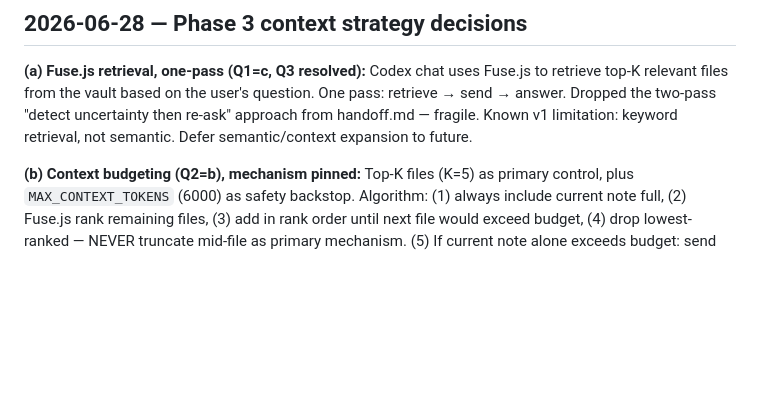
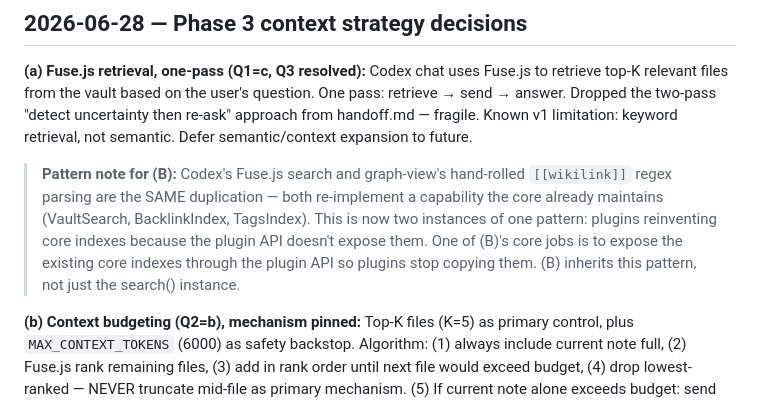
Before and after one commit to spirtexc/nodepad, a Markdown page: _agent/DECISIONS.md, the part around the change. Drawn GitHub-style; blank space fills up the shorter version.

Commit message:
decisions: (B) inherits the core-index duplication pattern
Codex's Fuse.js search and graph-view's hand-rolled wikilink regex are the
same duplication — both re-implement a core index (VaultSearch, BacklinkIndex).
Pattern note added to the Phase 3 search() decision so (B) scopes 'expose
core indexes through the plugin API' as a core job, not a one-off fix.

```diff
--- a/_agent/DECISIONS.md
+++ b/_agent/DECISIONS.md
@@ -35,6 +35,8 @@
 ## 2026-06-28 — Phase 3 context strategy decisions
 
 **(a) Fuse.js retrieval, one-pass (Q1=c, Q3 resolved):** Codex chat uses Fuse.js to retrieve top-K relevant files from the vault based on the user's question. One pass: retrieve → send → answer. Dropped the two-pass "detect uncertainty then re-ask" approach from handoff.md — fragile. Known v1 limitation: keyword retrieval, not semantic. Defer semantic/context expansion to future.
+
+> **Pattern note for (B):** Codex's Fuse.js search and graph-view's hand-rolled `[[wikilink]]` regex parsing are the SAME duplication — both re-implement a capability the core already maintains (VaultSearch, BacklinkIndex, TagsIndex). This is now two instances of one pattern: plugins reinventing core indexes because the plugin API doesn't expose them. One of (B)'s core jobs is to expose the existing core indexes through the plugin API so plugins stop copying them. (B) inherits this pattern, not just the search() instance.
 
 **(b) Context budgeting (Q2=b), mechanism pinned:** Top-K files (K=5) as primary control, plus `MAX_CONTEXT_TOKENS` (6000) as safety backstop. Algorithm: (1) always include current note full, (2) Fuse.js rank remaining files, (3) add in rank order until next file would exceed budget, (4) drop lowest-ranked — NEVER truncate mid-file as primary mechanism. (5) If current note alone exceeds budget: send current note only with `[...]` truncation marker, skip retrieved files.
 
```
